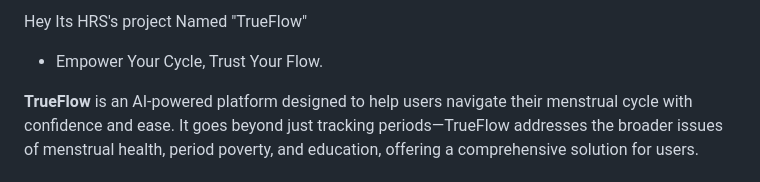
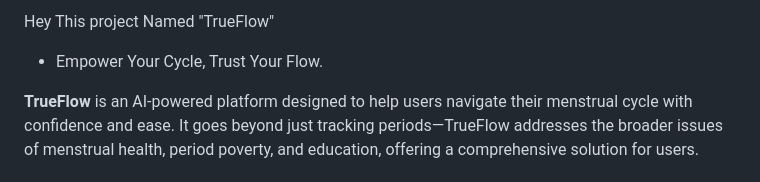
Before and after one commit to AnshuTiwari19/SheCareSIH, a Markdown page: readme.md, the part around the change. Drawn GitHub-style.

```diff
--- a/readme.md
+++ b/readme.md
@@ -1,4 +1,4 @@
-Hey Its HRS's project Named "TrueFlow"
+Hey This project Named "TrueFlow"
 
 - Empower Your Cycle, Trust Your Flow.
 
```
